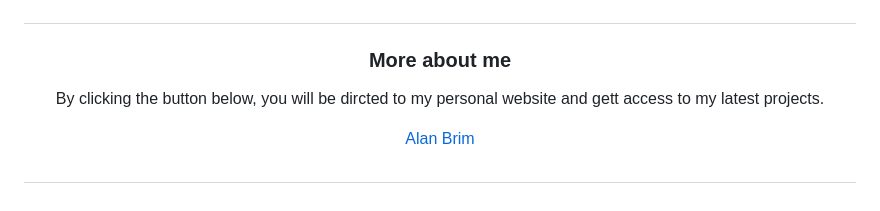
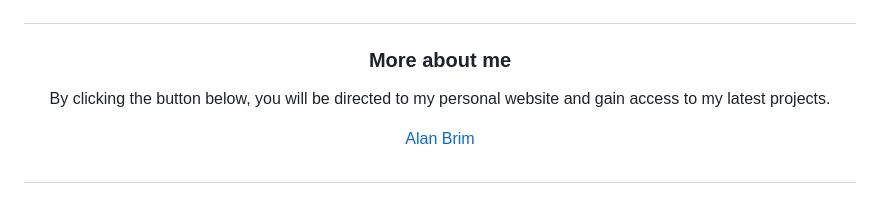
Before and after one commit to AHB-7/Dynamic-Blog-Site, a Markdown page: README.md, the part around the change. Drawn GitHub-style.

```diff
--- a/README.md
+++ b/README.md
@@ -65,7 +65,7 @@ Email: ab@alanbrim.no
 
 ### More about me
 
-<p style="width:400px">By clicking the button below, you will be dircted to my personal website and gett access to my latest projects.</p>
+<p style="width:400px">By clicking the button below, you will be directed to my personal website and gain access to my latest projects.</p>
 
 </br>
 
```
